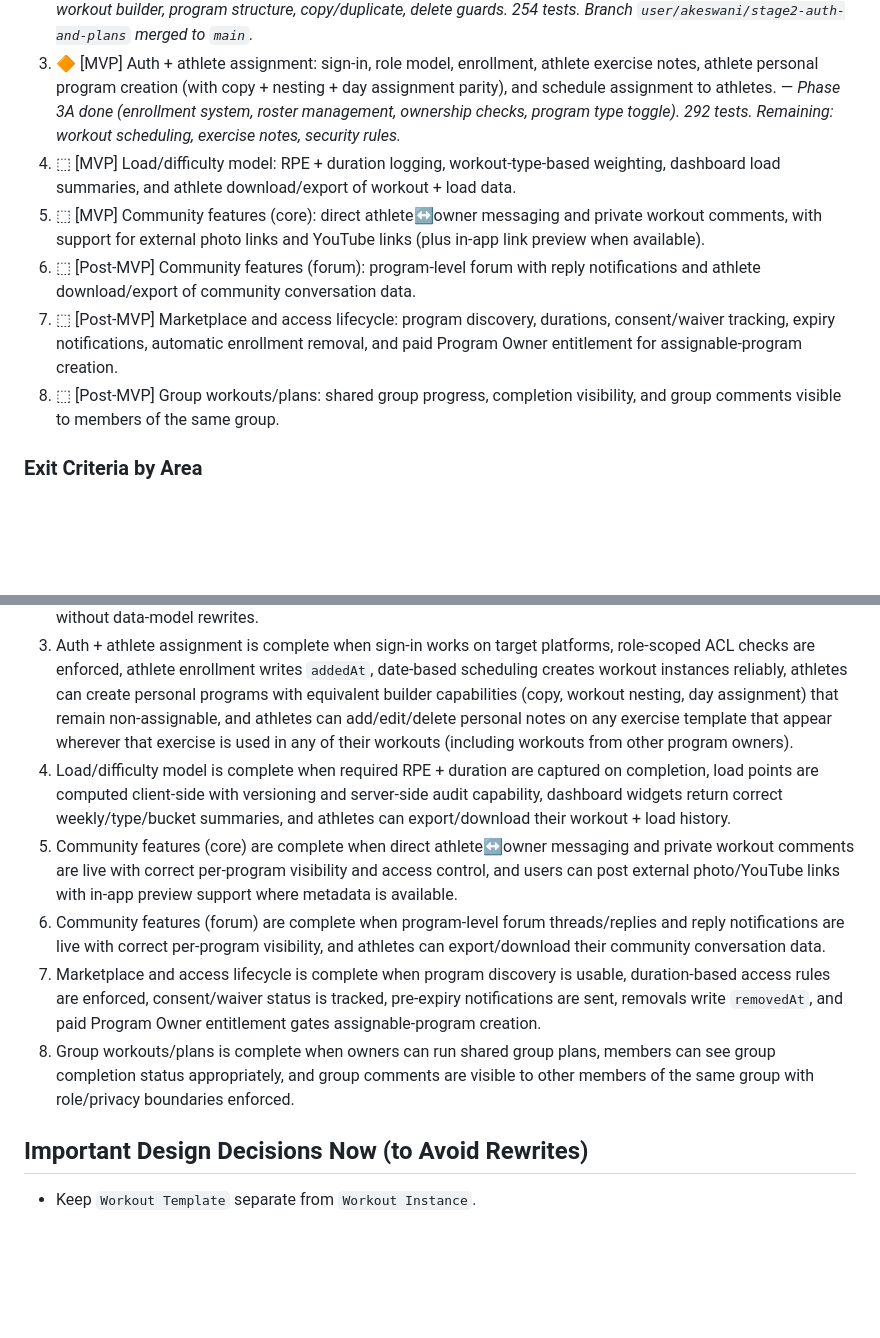
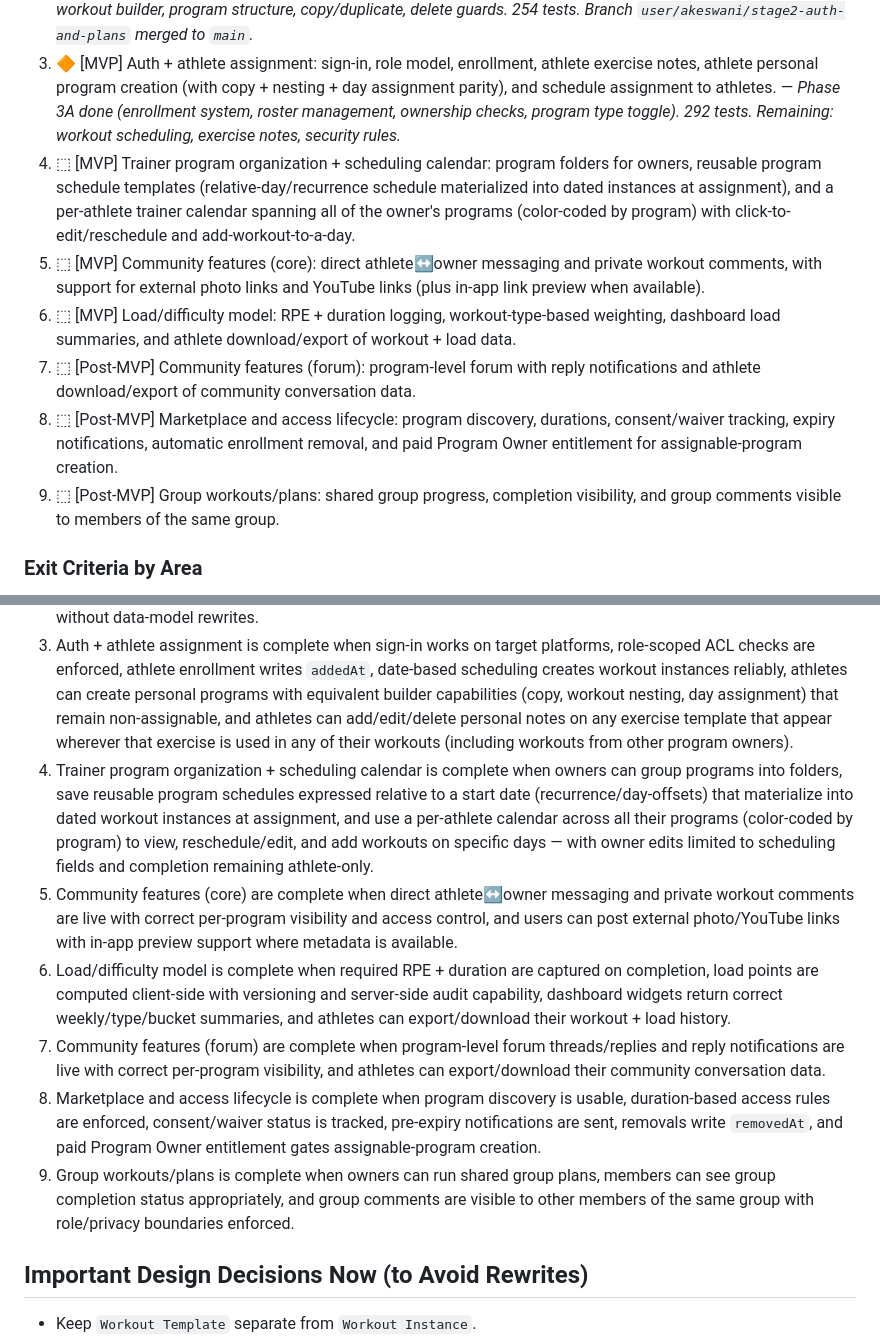
Before and after one commit to adkeswani/Mercedes, a Markdown page: docs/mvp-architecture-plan.md, 2 parts joined by grey strips. GitHub-like rendering; blank space fills up the shorter version.

Commit message:
docs: renumber roadmap and add Stage 4 program organization + calendar
Co-authored-by: Copilot <223556219+Copilot@users.noreply.github.com>

```diff
--- a/docs/mvp-architecture-plan.md
+++ b/docs/mvp-architecture-plan.md
@@ -37,22 +37,24 @@
 1. ✅ [MVP] Foundation planning (hard-to-change architecture): finalize auth model, role/ACL boundaries, enrollment lifecycle fields, and versioning/audit requirements before feature build-out. — *Completed 2026-04-05. 198 domain model tests. Branch `user/akeswani/start_implementation` merged to `main`.*
 2. ✅ [MVP] Workout plan creation: exercise templates, workout templates, program structure, versioned publishing, owner program copy, and workout template duplicate. — *Completed 2026-05-11. Exercise CRUD, workout builder, program structure, copy/duplicate, delete guards. 254 tests. Branch `user/akeswani/stage2-auth-and-plans` merged to `main`.*
 3. 🔶 [MVP] Auth + athlete assignment: sign-in, role model, enrollment, athlete exercise notes, athlete personal program creation (with copy + nesting + day assignment parity), and schedule assignment to athletes. — *Phase 3A done (enrollment system, roster management, ownership checks, program type toggle). 292 tests. Remaining: workout scheduling, exercise notes, security rules.*
-4. ⬚ [MVP] Load/difficulty model: RPE + duration logging, workout-type-based weighting, dashboard load summaries, and athlete download/export of workout + load data.
+4. ⬚ [MVP] Trainer program organization + scheduling calendar: program folders for owners, reusable program schedule templates (relative-day/recurrence schedule materialized into dated instances at assignment), and a per-athlete trainer calendar spanning all of the owner's programs (color-coded by program) with click-to-edit/reschedule and add-workout-to-a-day.
 5. ⬚ [MVP] Community features (core): direct athlete↔owner messaging and private workout comments, with support for external photo links and YouTube links (plus in-app link preview when available).
-6. ⬚ [Post-MVP] Community features (forum): program-level forum with reply notifications and athlete download/export of community conversation data.
-7. ⬚ [Post-MVP] Marketplace and access lifecycle: program discovery, durations, consent/waiver tracking, expiry notifications, automatic enrollment removal, and paid Program Owner entitlement for assignable-program creation.
-8. ⬚ [Post-MVP] Group workouts/plans: shared group progress, completion visibility, and group comments visible to members of the same group.
+6. ⬚ [MVP] Load/difficulty model: RPE + duration logging, workout-type-based weighting, dashboard load summaries, and athlete download/export of workout + load data.
+7. ⬚ [Post-MVP] Community features (forum): program-level forum with reply notifications and athlete download/export of community conversation data.
+8. ⬚ [Post-MVP] Marketplace and access lifecycle: program discovery, durations, consent/waiver tracking, expiry notifications, automatic enrollment removal, and paid Program Owner entitlement for assignable-program creation.
+9. ⬚ [Post-MVP] Group workouts/plans: shared group progress, completion visibility, and group comments visible to members of the same group.
 
 ### Exit Criteria by Area
 
 1. Foundation planning is complete when auth, roles, ACL scoping, enrollment lifecycle fields (`addedAt`/`removedAt`), template versioning, and audit-field requirements are documented as locked constraints for implementation.
 2. Workout plan creation is complete when owners can create/edit/publish versioned programs, copy their own programs, duplicate workout templates, build reusable workouts/exercises, and assign workout-type tags without data-model rewrites.
 3. Auth + athlete assignment is complete when sign-in works on target platforms, role-scoped ACL checks are enforced, athlete enrollment writes `addedAt`, date-based scheduling creates workout instances reliably, athletes can create personal programs with equivalent builder capabilities (copy, workout nesting, day assignment) that remain non-assignable, and athletes can add/edit/delete personal notes on any exercise template that appear wherever that exercise is used in any of their workouts (including workouts from other program owners).
-4. Load/difficulty model is complete when required RPE + duration are captured on completion, load points are computed client-side with versioning and server-side audit capability, dashboard widgets return correct weekly/type/bucket summaries, and athletes can export/download their workout + load history.
+4. Trainer program organization + scheduling calendar is complete when owners can group programs into folders, save reusable program schedules expressed relative to a start date (recurrence/day-offsets) that materialize into dated workout instances at assignment, and use a per-athlete calendar across all their programs (color-coded by program) to view, reschedule/edit, and add workouts on specific days — with owner edits limited to scheduling fields and completion remaining athlete-only.
 5. Community features (core) are complete when direct athlete↔owner messaging and private workout comments are live with correct per-program visibility and access control, and users can post external photo/YouTube links with in-app preview support where metadata is available.
-6. Community features (forum) are complete when program-level forum threads/replies and reply notifications are live with correct per-program visibility, and athletes can export/download their community conversation data.
-7. Marketplace and access lifecycle is complete when program discovery is usable, duration-based access rules are enforced, consent/waiver status is tracked, pre-expiry notifications are sent, removals write `removedAt`, and paid Program Owner entitlement gates assignable-program creation.
-8. Group workouts/plans is complete when owners can run shared group plans, members can see group completion status appropriately, and group comments are visible to other members of the same group with role/privacy boundaries enforced.
+6. Load/difficulty model is complete when required RPE + duration are captured on completion, load points are computed client-side with versioning and server-side audit capability, dashboard widgets return correct weekly/type/bucket summaries, and athletes can export/download their workout + load history.
+7. Community features (forum) are complete when program-level forum threads/replies and reply notifications are live with correct per-program visibility, and athletes can export/download their community conversation data.
+8. Marketplace and access lifecycle is complete when program discovery is usable, duration-based access rules are enforced, consent/waiver status is tracked, pre-expiry notifications are sent, removals write `removedAt`, and paid Program Owner entitlement gates assignable-program creation.
+9. Group workouts/plans is complete when owners can run shared group plans, members can see group completion status appropriately, and group comments are visible to other members of the same group with role/privacy boundaries enforced.
 
 ## Important Design Decisions Now (to Avoid Rewrites)
 
```
